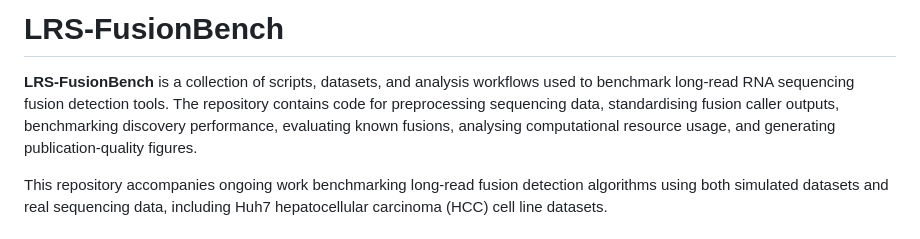
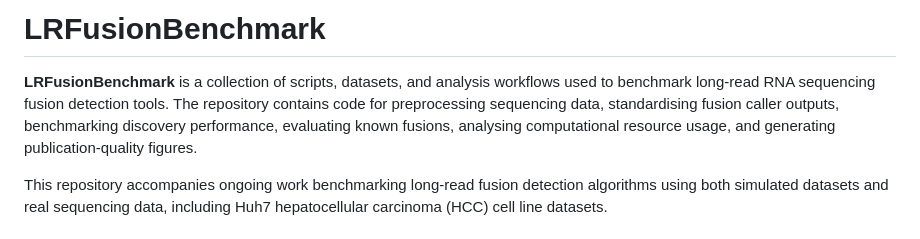
Before and after one commit to RDorney/LRFusionBenchmark, a Markdown page: README.md, the part around the change. Drawn GitHub-style.

```diff
--- a/README.md
+++ b/README.md
@@ -1,6 +1,6 @@
-# LRS-FusionBench
+# LRFusionBenchmark
 
-**LRS-FusionBench** is a collection of scripts, datasets, and analysis workflows used to benchmark long-read RNA sequencing fusion detection tools. The repository contains code for preprocessing sequencing data, standardising fusion caller outputs, benchmarking discovery performance, evaluating known fusions, analysing computational resource usage, and generating publication-quality figures.
+**LRFusionBenchmark** is a collection of scripts, datasets, and analysis workflows used to benchmark long-read RNA sequencing fusion detection tools. The repository contains code for preprocessing sequencing data, standardising fusion caller outputs, benchmarking discovery performance, evaluating known fusions, analysing computational resource usage, and generating publication-quality figures.
 
 This repository accompanies ongoing work benchmarking long-read fusion detection algorithms using both simulated datasets and real sequencing data, including Huh7 hepatocellular carcinoma (HCC) cell line datasets.
 
```
